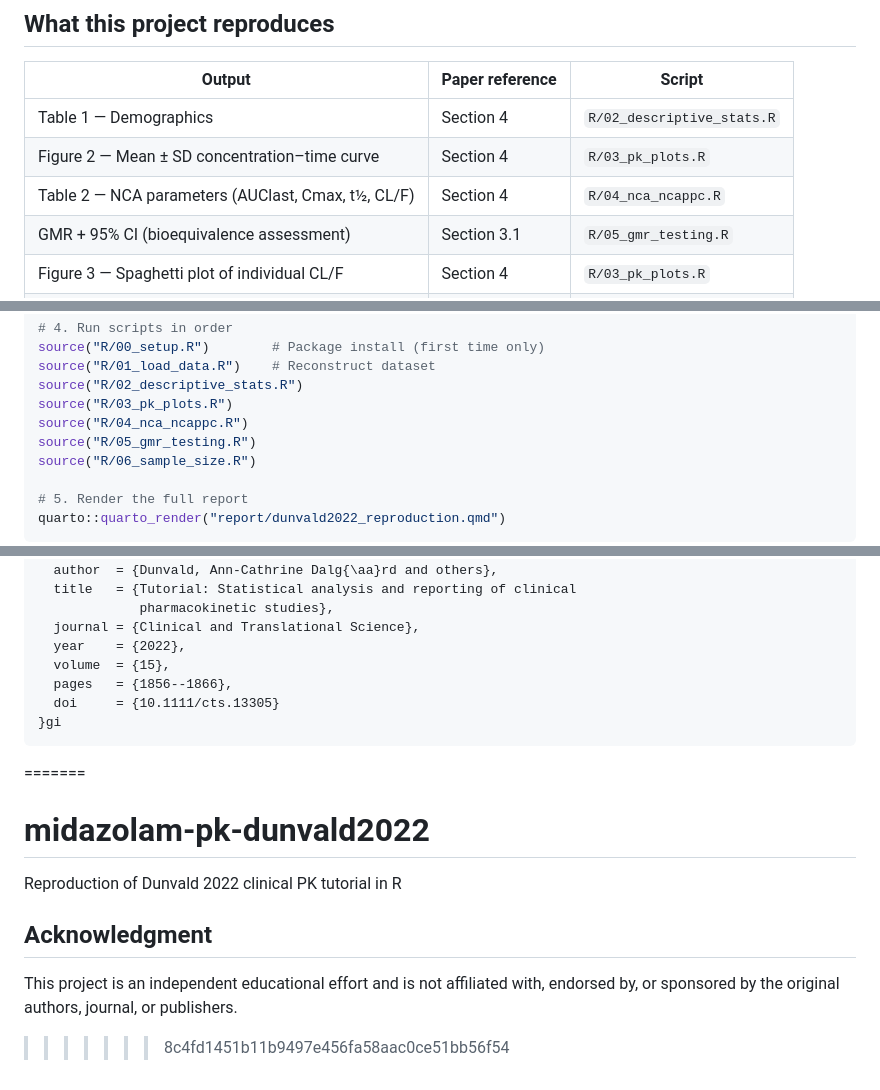
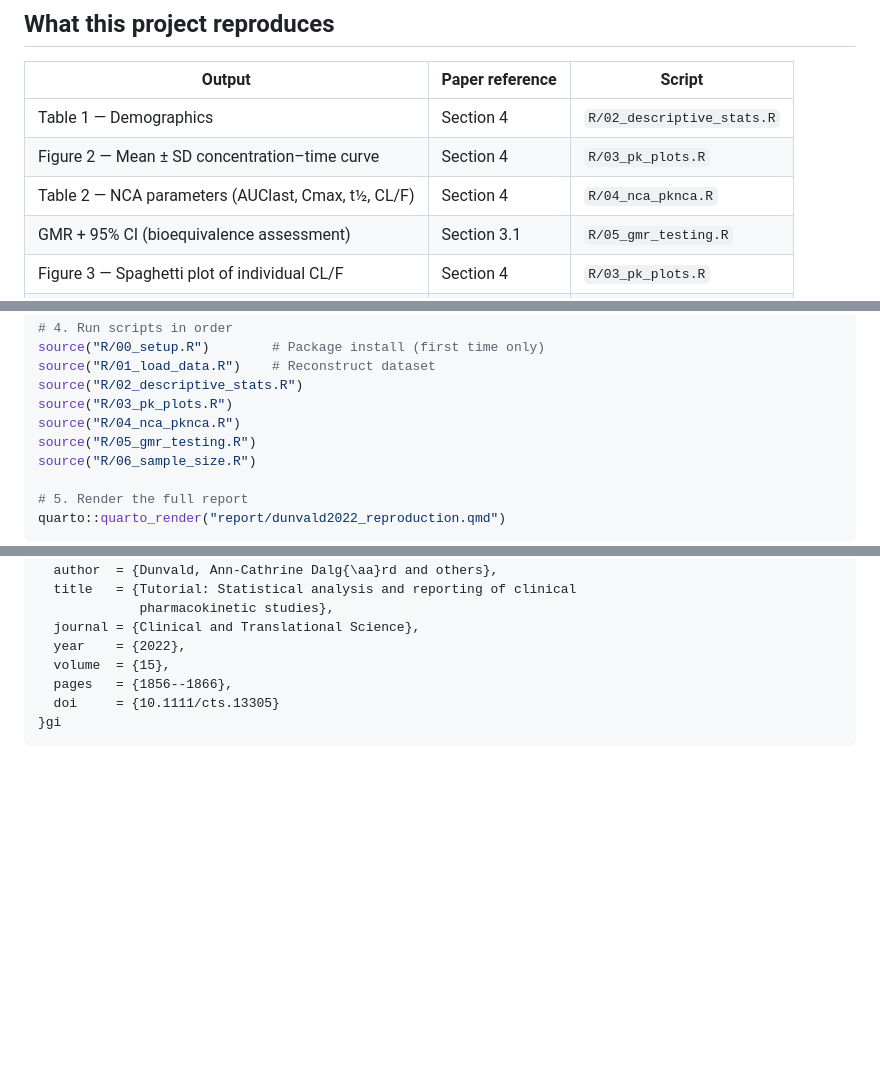
Before and after one commit to pbr26/midazolam-pk-dunvald2022, a Markdown page: README.md, 3 parts joined by grey strips. Drawn GitHub-style; blank space fills up the shorter version.

Commit message:
Fix merge conflict, update script names to 04_nca_pknca.R, update GMR result

````diff
--- a/README.md
+++ b/README.md
@@ -63,7 +63,7 @@ This project was developed to practice and demonstrate:
 |--------|----------------|--------|
 | Table 1 — Demographics | Section 4 | `R/02_descriptive_stats.R` |
 | Figure 2 — Mean ± SD concentration–time curve | Section 4 | `R/03_pk_plots.R` |
-| Table 2 — NCA parameters (AUClast, Cmax, t½, CL/F) | Section 4 | `R/04_nca_ncappc.R` |
+| Table 2 — NCA parameters (AUClast, Cmax, t½, CL/F) | Section 4 | `R/04_nca_pknca.R` |
 | GMR + 95% CI (bioequivalence assessment) | Section 3.1 | `R/05_gmr_testing.R` |
 | Figure 3 — Spaghetti plot of individual CL/F | Section 4 | `R/03_pk_plots.R` |
 | Sample size calculation | Appendix S1 VII | `R/06_sample_size.R` |
@@ -111,7 +111,7 @@ source("R/00_setup.R")        # Package install (first time only)
 source("R/01_load_data.R")    # Reconstruct dataset
 source("R/02_descriptive_stats.R")
 source("R/03_pk_plots.R")
-source("R/04_nca_ncappc.R")
+source("R/04_nca_pknca.R")
 source("R/05_gmr_testing.R")
 source("R/06_sample_size.R")
 
@@ -194,11 +194,3 @@ Please cite the original paper (Dunvald et al. 2022) if you build on this work.
   doi     = {10.1111/cts.13305}
 }gi
 ```
-=======
-# midazolam-pk-dunvald2022
-Reproduction of Dunvald 2022 clinical PK tutorial in R
-
-## Acknowledgment
-
-This project is an independent educational effort and is not affiliated with, endorsed by, or sponsored by the original authors, journal, or publishers.
->>>>>>> 8c4fd1451b11b9497e456fa58aac0ce51bb56f54
````
Also changed, not shown: other parts of README.md (+1 -1 lines).
